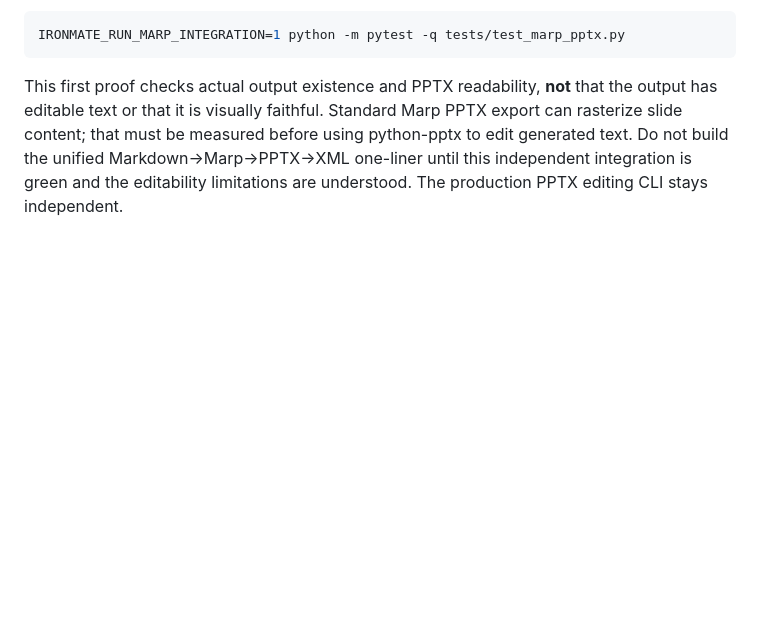
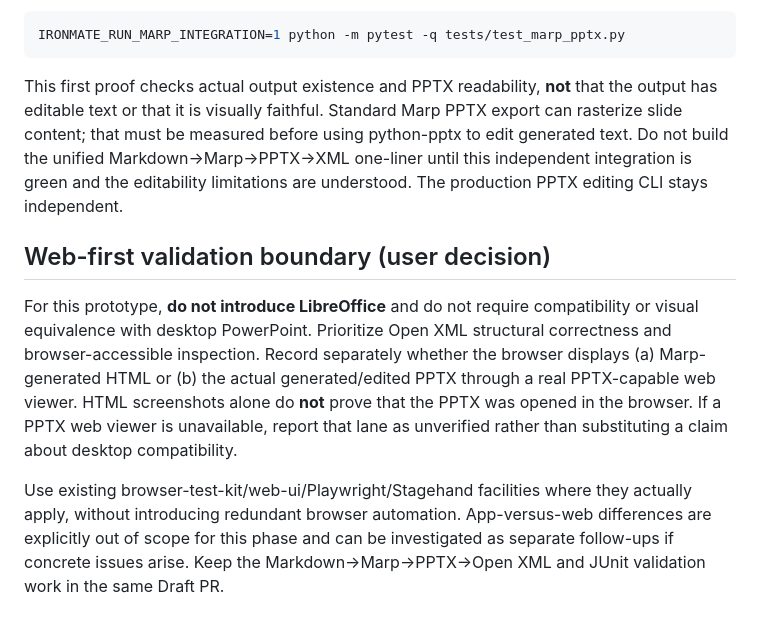
Before and after one commit to myon-bioinformatics/Ironmate, a Markdown page: docs/pptx-cli-prototype.md, the part around the change. Rendered like a GitHub page; blank space fills up the shorter version.

Commit message:
Define web-first PPTX verification scope without LibreOffice or desktop PowerPoint

````diff
--- a/docs/pptx-cli-prototype.md
+++ b/docs/pptx-cli-prototype.md
@@ -116,3 +116,10 @@ IRONMATE_RUN_MARP_INTEGRATION=1 python -m pytest -q tests/test_marp_pptx.py
 ```
 
 This first proof checks actual output existence and PPTX readability, **not** that the output has editable text or that it is visually faithful. Standard Marp PPTX export can rasterize slide content; that must be measured before using python-pptx to edit generated text. Do not build the unified Markdown→Marp→PPTX→XML one-liner until this independent integration is green and the editability limitations are understood. The production PPTX editing CLI stays independent.
+
+
+## Web-first validation boundary (user decision)
+
+For this prototype, **do not introduce LibreOffice** and do not require compatibility or visual equivalence with desktop PowerPoint. Prioritize Open XML structural correctness and browser-accessible inspection. Record separately whether the browser displays (a) Marp-generated HTML or (b) the actual generated/edited PPTX through a real PPTX-capable web viewer. HTML screenshots alone do **not** prove that the PPTX was opened in the browser. If a PPTX web viewer is unavailable, report that lane as unverified rather than substituting a claim about desktop compatibility.
+
+Use existing browser-test-kit/web-ui/Playwright/Stagehand facilities where they actually apply, without introducing redundant browser automation. App-versus-web differences are explicitly out of scope for this phase and can be investigated as separate follow-ups if concrete issues arise. Keep the Markdown→Marp→PPTX→Open XML and JUnit validation work in the same Draft PR.
````
